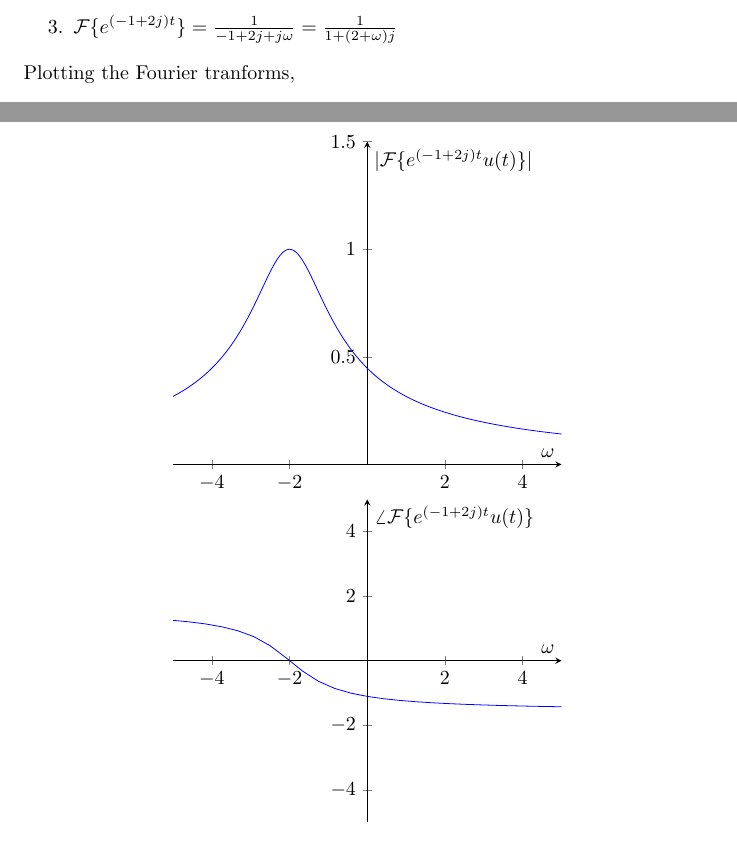
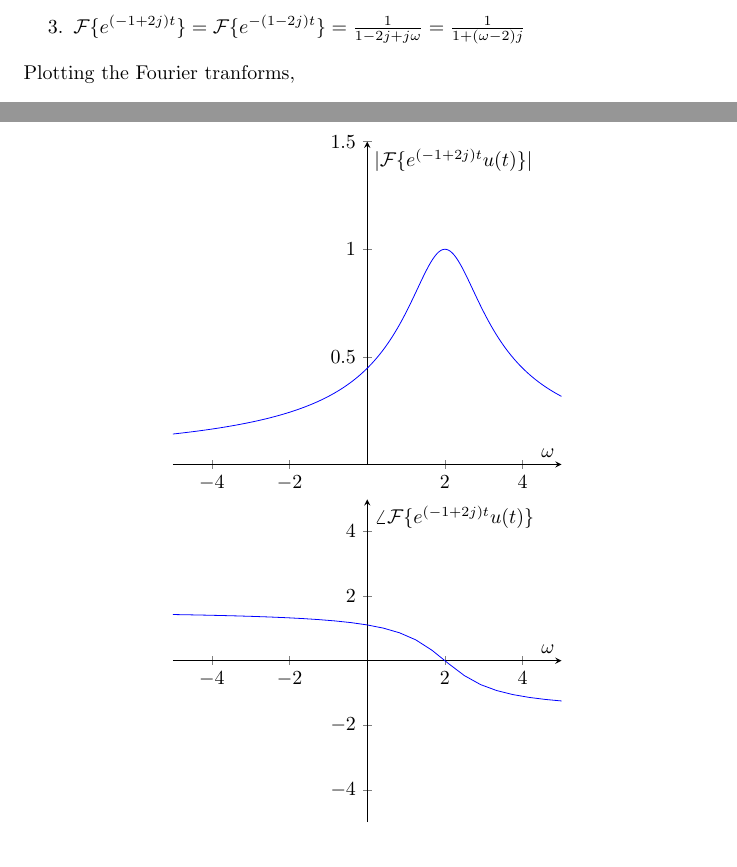
Before and after one commit to bdngo/ee-120, a LaTeX problem sheet (hw04/hw04.tex): two parts of pages 1 and 3 of 7, joined at a grey line, cut so that both start at the same text. Compiled offline with pdfLaTeX; a LaTeX package or settings file that is missing is left out.

Commit message:
update hw04

```diff
--- a/hw04/hw04.tex
+++ b/hw04/hw04.tex
@@ -21,7 +21,7 @@
 \begin{enumerate}
     \item \(\F\{\delta(t - 5)\} = \int_{\R} \delta(t - 5) e^{-j \omega t} \, dt = e^{-5j \omega}\)
     \item \(\F\{e^{-at} u(t)\} = \int_0^\infty e^{-t (a + j \omega)} \, dt = \frac{1}{a + j \omega}\)
-    \item \(\F\{e^{(-1 + 2j) t}\} = \frac{1}{-1 + 2j + j \omega} = \frac{1}{1 + (2 + \omega) j}\)
+    \item \(\F\{e^{(-1 + 2j) t}\} = \F\{e^{-(1 - 2j) t}\} = \frac{1}{1 - 2j + j \omega} = \frac{1}{1 + (\omega - 2) j}\)
 \end{enumerate}
 Plotting the Fourier tranforms,
 \begin{center}
@@ -84,7 +84,7 @@ Plotting the Fourier tranforms,
             color=blue,
             domain=-5:5,
             samples=200
-        ]{1 / sqrt(1 + (2 + x)^2)};
+        ]{1 / sqrt(1 + (x - 2)^2)};
         \end{axis}
     \end{tikzpicture}
     \begin{tikzpicture}
@@ -96,7 +96,7 @@ Plotting the Fourier tranforms,
         \addplot[
             color=blue,
             domain=-5:5
-        ]{rad(atan(-(2 + x)))};
+        ]{rad(atan(-(x - 2)))};
         \end{axis}
     \end{tikzpicture}
 \end{center}
```
